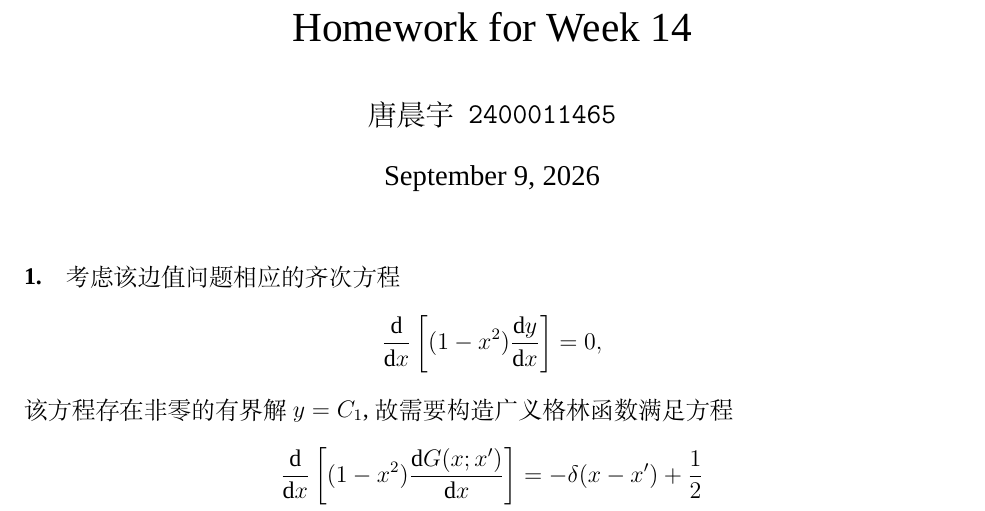
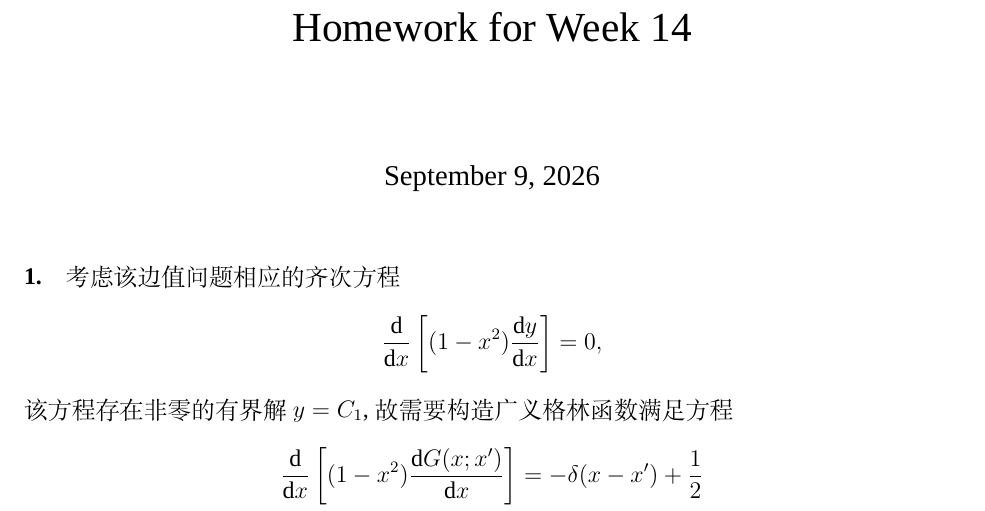
Before and after one commit to oFtangcY/2026spring_homework, a LaTeX document (Mathematical_Methods_for_Physics/main.tex, which reads Mathematical_Methods_for_Physics/preamble/config.tex): part of page 1 of 7, cut so that both start at the same text. Compiled offline with XeLaTeX; a missing font is replaced by an installed copy or a similar font.

Commit message:
Remove author from config.tex

```diff
--- a/Mathematical_Methods_for_Physics/preamble/config.tex
+++ b/Mathematical_Methods_for_Physics/preamble/config.tex
@@ -16,5 +16,5 @@
 \cfoot{\thepage}
 
 \title{Homework for Week 14}
-\author{唐晨宇\ \ \texttt{2400011465}}
+\author{}
 \date{\today}
```
